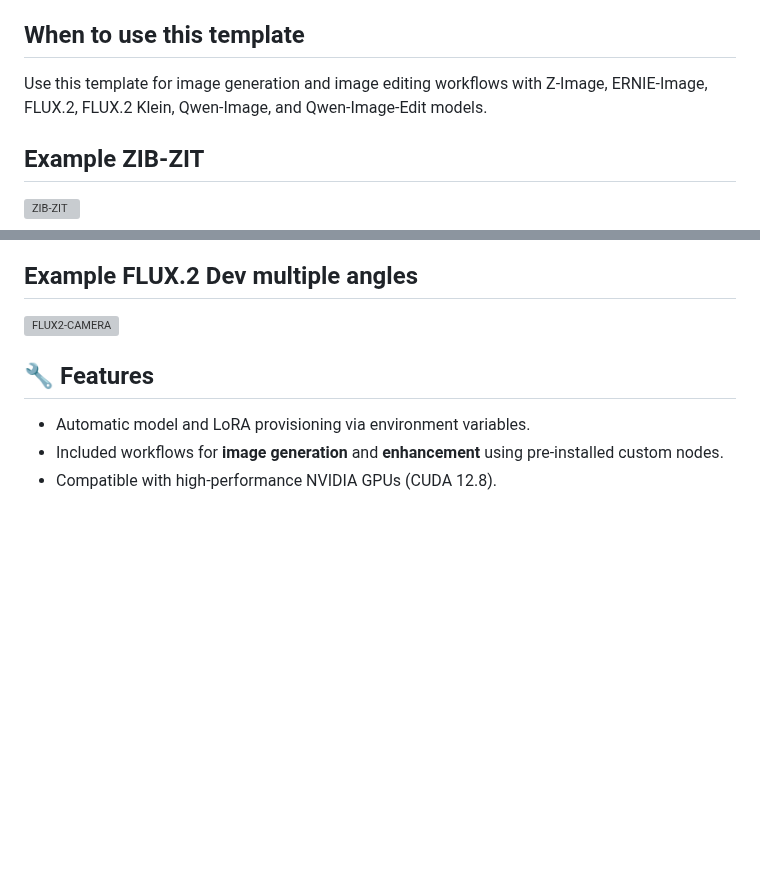
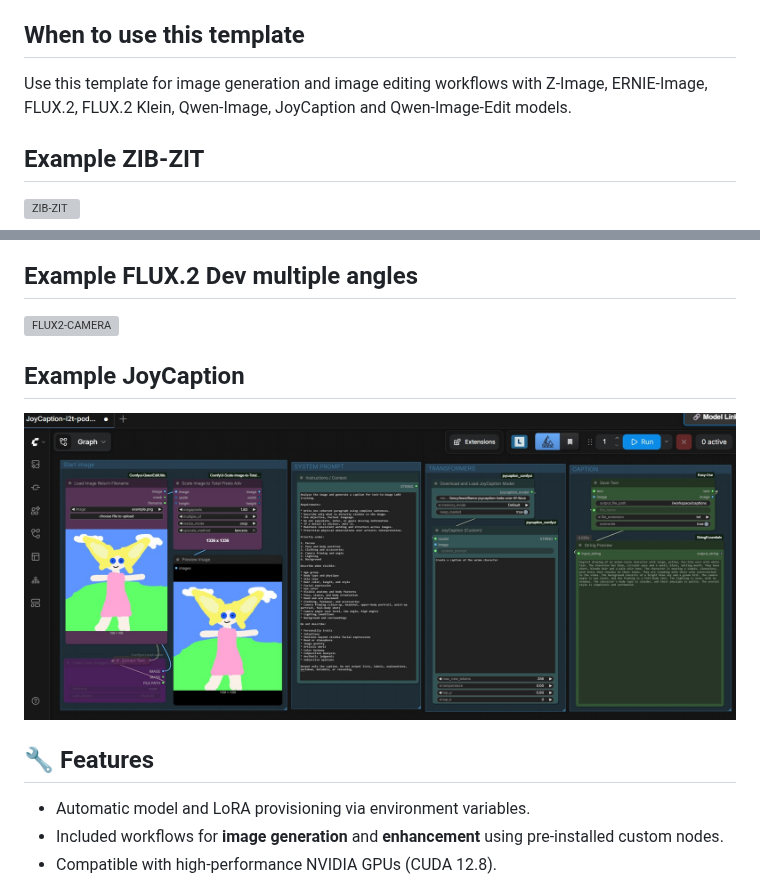
Before and after one commit to jalberty2018/comfyui-docs, a Markdown page: ComfyUI_image.md, 2 parts joined by grey strips. GitHub-like rendering; pictures changed too: images/joycaption-workflow.jpg (added); blank space fills up the shorter version; grey boxes are pictures that could not be loaded.

Commit message:
Added joycaption workflow

```diff
--- a/ComfyUI_image.md
+++ b/ComfyUI_image.md
@@ -10,7 +10,7 @@ These templates are intended for users who already want to run ComfyUI on RunPod
 
 ## When to use this template
 
-Use this template for image generation and image editing workflows with Z-Image, ERNIE-Image, FLUX.2, FLUX.2 Klein, Qwen-Image, and Qwen-Image-Edit models.
+Use this template for image generation and image editing workflows with Z-Image, ERNIE-Image, FLUX.2, FLUX.2 Klein, Qwen-Image, JoyCaption and Qwen-Image-Edit models.
 
 ## Example ZIB-ZIT
 
@@ -27,6 +27,10 @@ Use this template for image generation and image editing workflows with Z-Image,
 ## Example FLUX.2 Dev multiple angles
 
 ![FLUX2-CAMERA](images/ai-generated-FLUX2-CAMERA.jpg)
+
+## Example JoyCaption
+
+![JoyCaption workflow](images/joycaption-workflow.jpg)
 
 ## 🔧 Features
 
```
